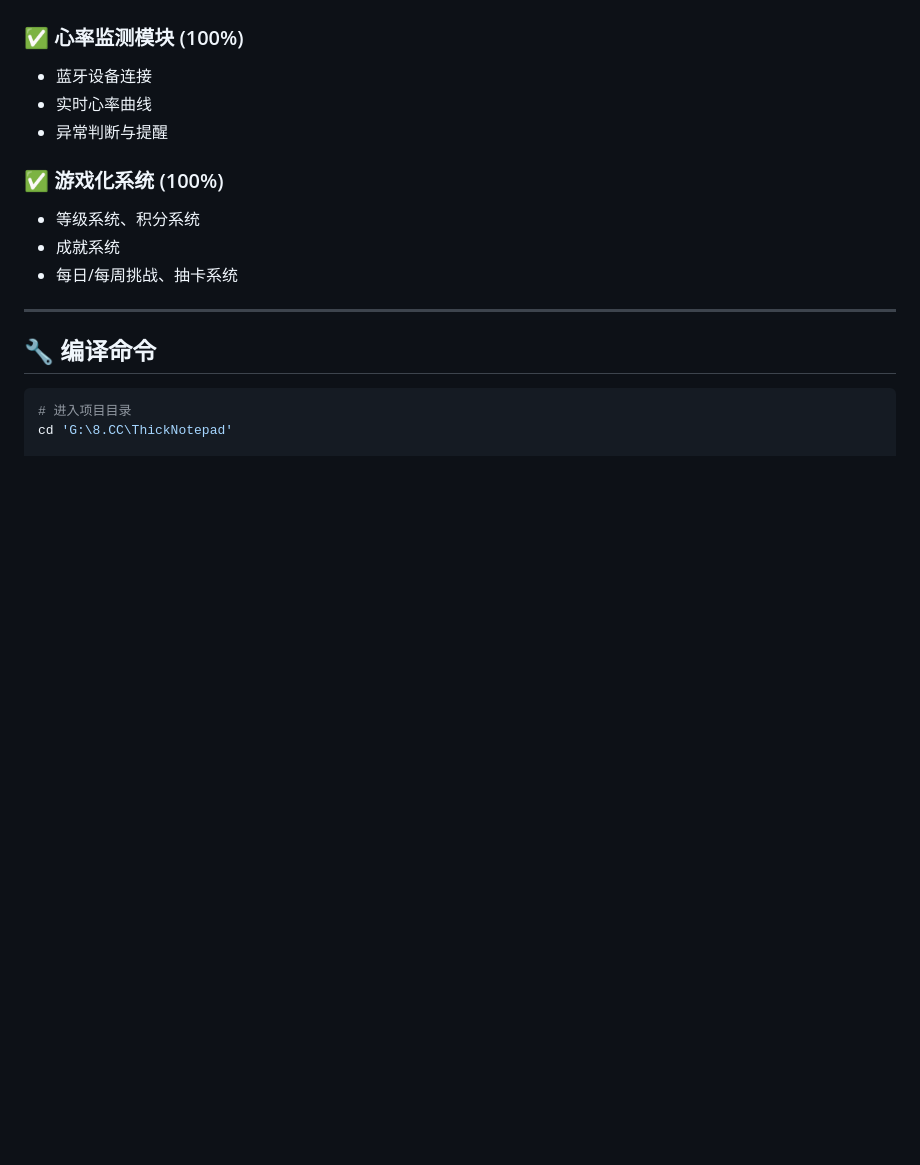
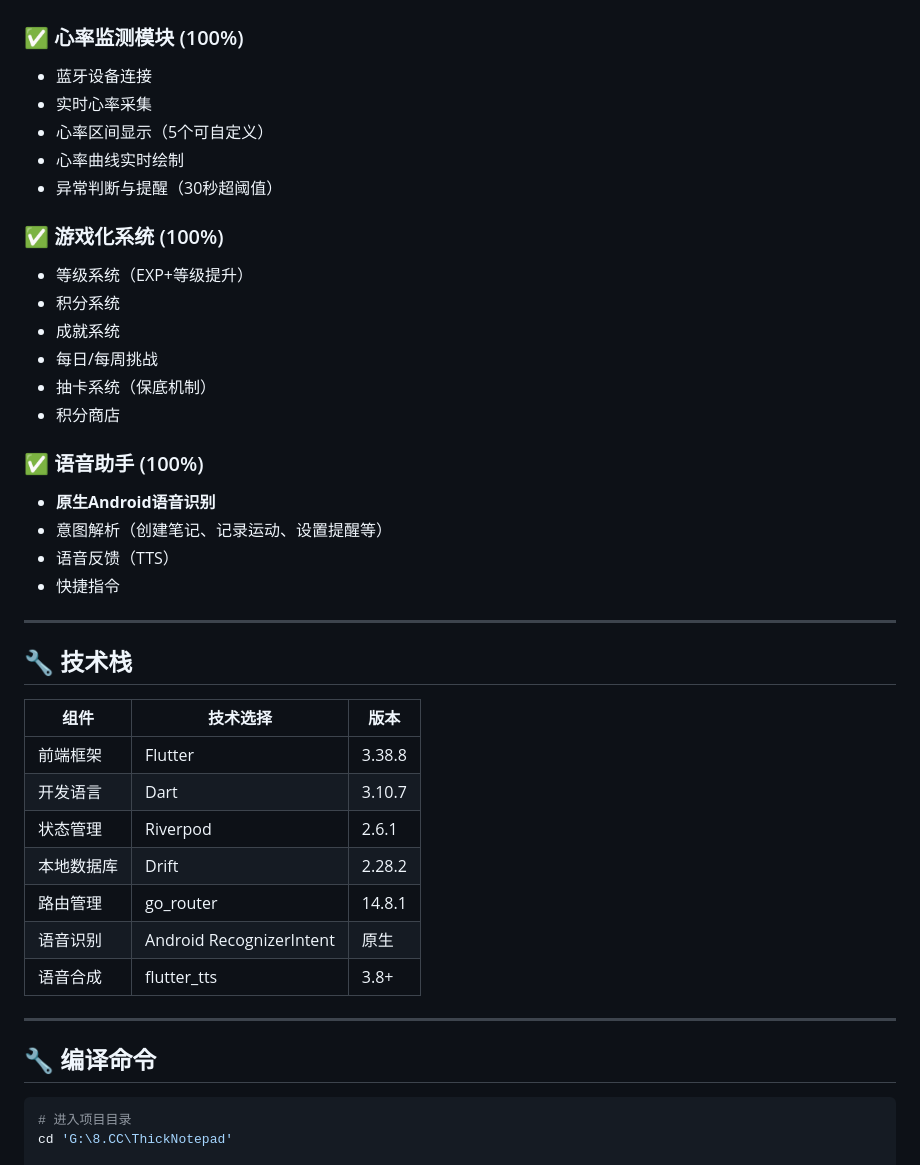
Before and after one commit to Tod0532/notebook, a Markdown page: docs/PlanNext.md, the part around one of its changes. Rendered like a GitHub page; blank space fills up the shorter version.

```diff
--- a/docs/PlanNext.md
+++ b/docs/PlanNext.md
@@ -126,13 +73,38 @@ error_network
 
 ### ✅ 心率监测模块 (100%)
 - 蓝牙设备连接
-- 实时心率曲线
-- 异常判断与提醒
+- 实时心率采集
+- 心率区间显示（5个可自定义）
+- 心率曲线实时绘制
+- 异常判断与提醒（30秒超阈值）
 
 ### ✅ 游戏化系统 (100%)
-- 等级系统、积分系统
+- 等级系统（EXP+等级提升）
+- 积分系统
 - 成就系统
-- 每日/每周挑战、抽卡系统
+- 每日/每周挑战
+- 抽卡系统（保底机制）
+- 积分商店
+
+### ✅ 语音助手 (100%)
+- **原生Android语音识别**
+- 意图解析（创建笔记、记录运动、设置提醒等）
+- 语音反馈（TTS）
+- 快捷指令
+
+---
+
+## 🔧 技术栈
+
+| 组件 | 技术选择 | 版本 |
+|------|----------|------|
+| 前端框架 | Flutter | 3.38.8 |
+| 开发语言 | Dart | 3.10.7 |
+| 状态管理 | Riverpod | 2.6.1 |
+| 本地数据库 | Drift | 2.28.2 |
+| 路由管理 | go_router | 14.8.1 |
+| 语音识别 | Android RecognizerIntent | 原生 |
+| 语音合成 | flutter_tts | 3.8+ |
 
 ---
 
```
Also changed, not shown: other parts of docs/PlanNext.md (+43 -75 lines), docs/Changed.md (+27 -2 lines), docs/Plan_Task.md (+18 -20 lines).
